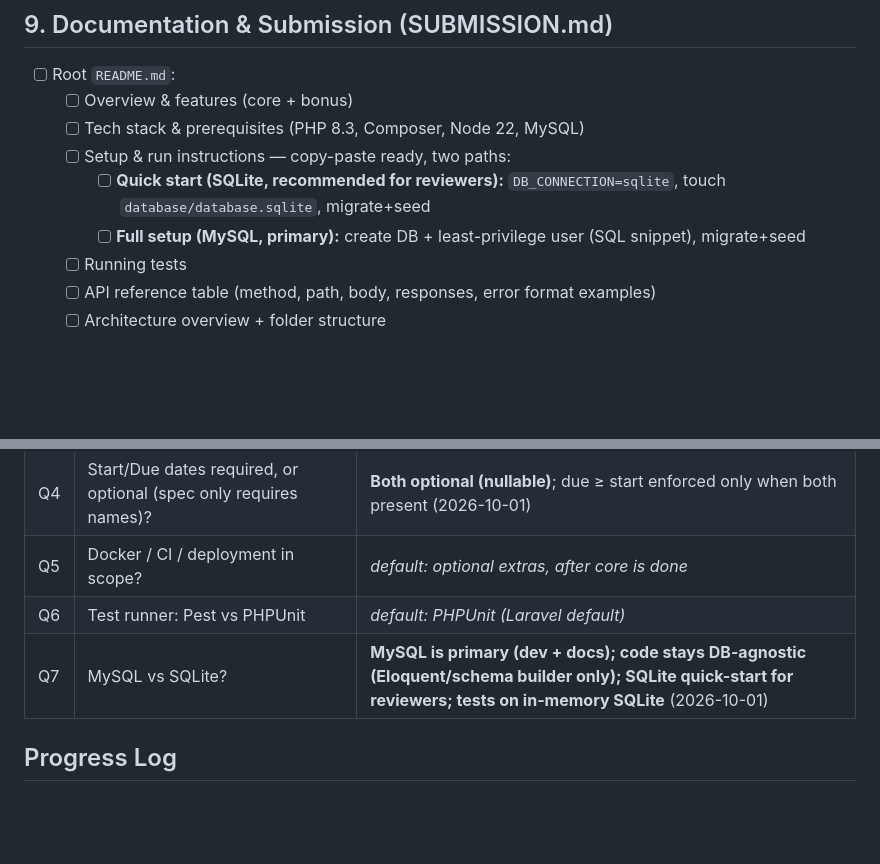
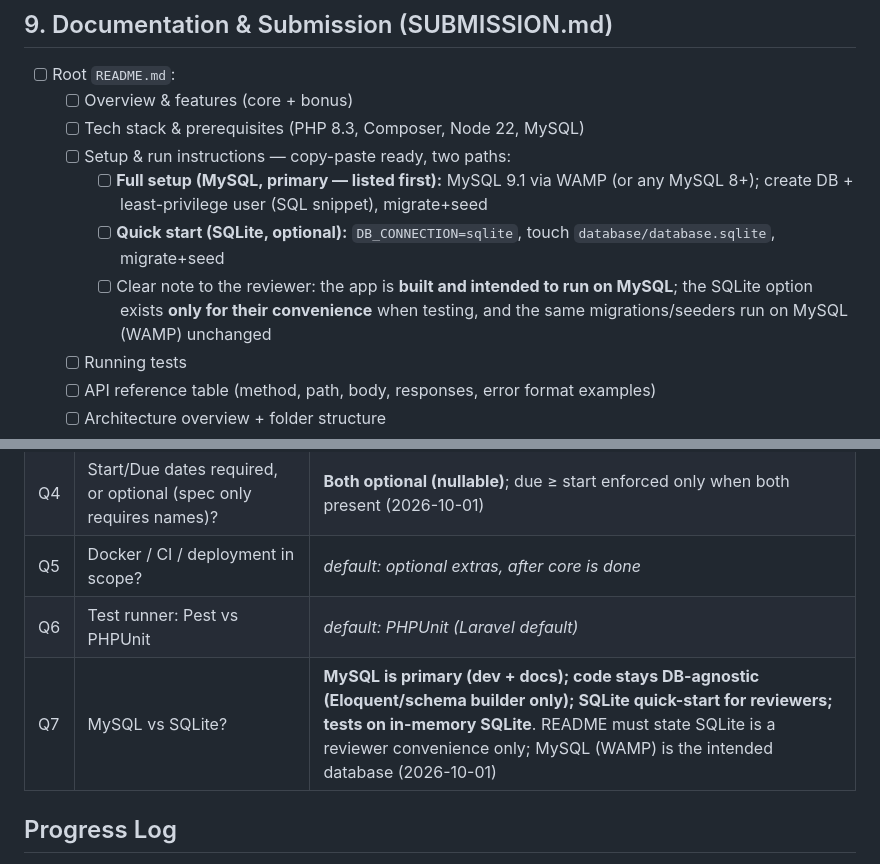
Before and after one commit to Adrianne1001/Task-Management, a Markdown page: PLAN.md, 2 parts joined by grey strips. GitHub-like rendering; blank space fills up the shorter version.

Commit message:
docs(plan): README must present MySQL as primary, SQLite as reviewer convenience

```diff
--- a/PLAN.md
+++ b/PLAN.md
@@ -153,8 +153,9 @@ Every requirement below must map to code + a test before submission.
   - [ ] Overview & features (core + bonus)
   - [ ] Tech stack & prerequisites (PHP 8.3, Composer, Node 22, MySQL)
   - [ ] Setup & run instructions — copy-paste ready, two paths:
-    - [ ] **Quick start (SQLite, recommended for reviewers):** `DB_CONNECTION=sqlite`, touch `database/database.sqlite`, migrate+seed
-    - [ ] **Full setup (MySQL, primary):** create DB + least-privilege user (SQL snippet), migrate+seed
+    - [ ] **Full setup (MySQL, primary — listed first):** MySQL 9.1 via WAMP (or any MySQL 8+); create DB + least-privilege user (SQL snippet), migrate+seed
+    - [ ] **Quick start (SQLite, optional):** `DB_CONNECTION=sqlite`, touch `database/database.sqlite`, migrate+seed
+    - [ ] Clear note to the reviewer: the app is **built and intended to run on MySQL**; the SQLite option exists **only for their convenience** when testing, and the same migrations/seeders run on MySQL (WAMP) unchanged
   - [ ] Running tests
   - [ ] API reference table (method, path, body, responses, error format examples)
   - [ ] Architecture overview + folder structure
@@ -180,7 +181,7 @@ Every requirement below must map to code + a test before submission.
 | Q4 | Start/Due dates required, or optional (spec only requires names)? | **Both optional (nullable)**; due ≥ start enforced only when both present (2026-10-01) |
 | Q5 | Docker / CI / deployment in scope? | _default: optional extras, after core is done_ |
 | Q6 | Test runner: Pest vs PHPUnit | _default: PHPUnit (Laravel default)_ |
-| Q7 | MySQL vs SQLite? | **MySQL is primary (dev + docs); code stays DB-agnostic (Eloquent/schema builder only); SQLite quick-start for reviewers; tests on in-memory SQLite** (2026-10-01) |
+| Q7 | MySQL vs SQLite? | **MySQL is primary (dev + docs); code stays DB-agnostic (Eloquent/schema builder only); SQLite quick-start for reviewers; tests on in-memory SQLite**. README must state SQLite is a reviewer convenience only; MySQL (WAMP) is the intended database (2026-10-01) |
 
 ## Progress Log
 
```
